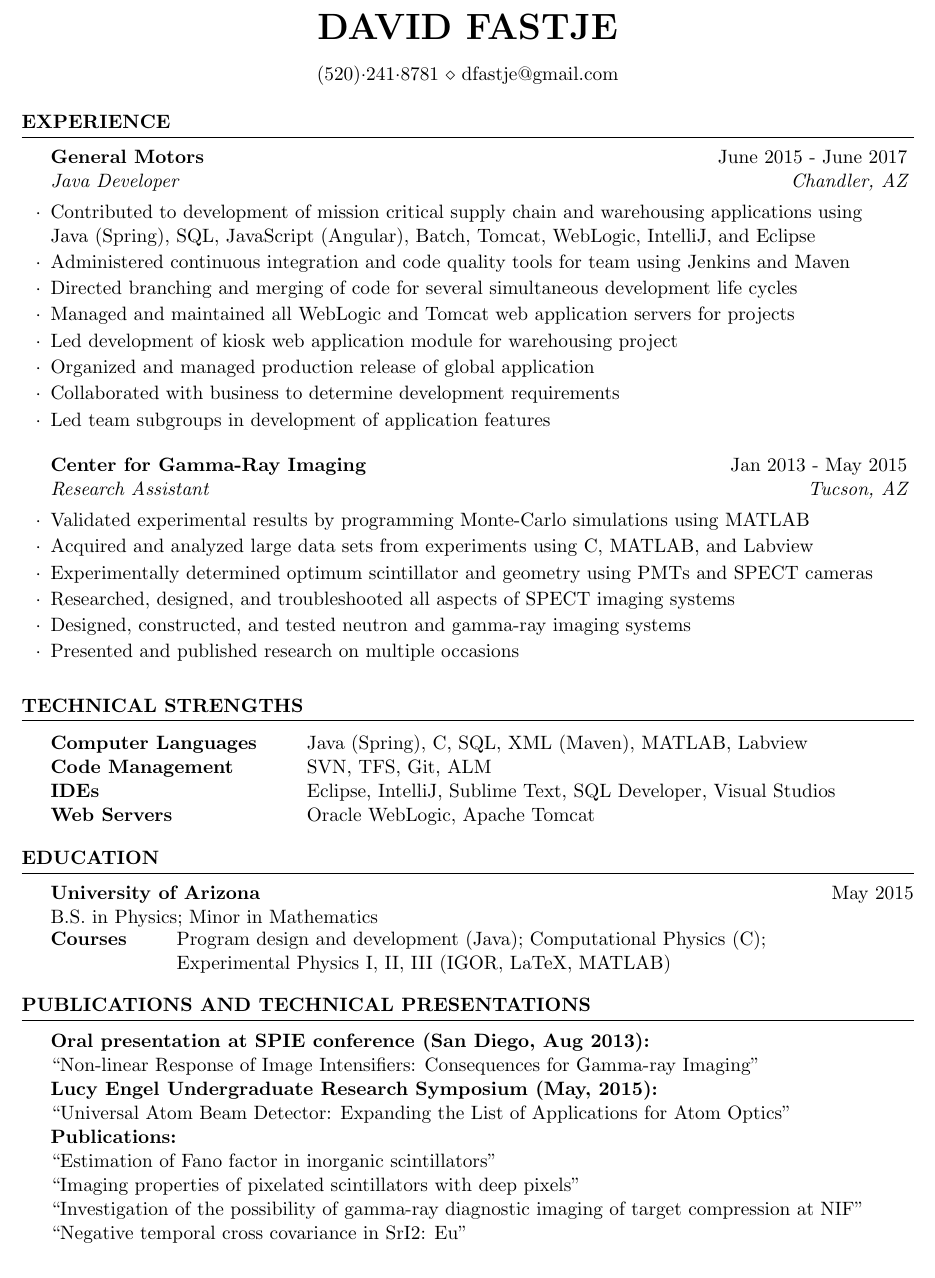
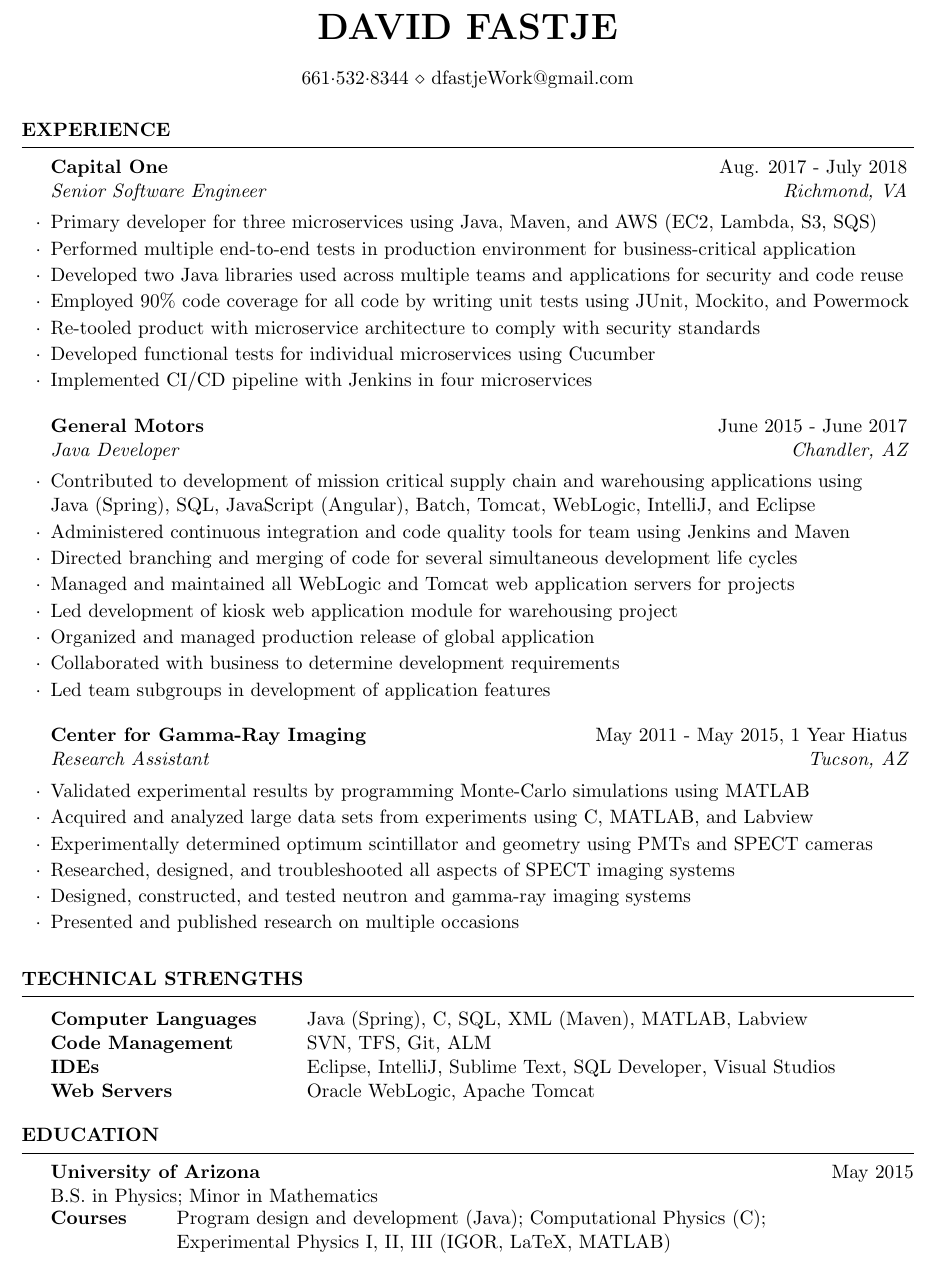
Before and after one commit to dfastje/resume, a LaTeX CV (DavidFastjeResume.tex): part of the page, cut so that both start at the same text. Compiled offline with pdfLaTeX.

Commit message:
updating resume

```diff
--- a/DavidFastjeResume.tex
+++ b/DavidFastjeResume.tex
@@ -26,7 +26,7 @@
 
 
 \name{David Fastje} % Your name
-\address{(520)$\cdot$241$\cdot$8781 \\ dfastje@gmail.com} % Your phone number and email
+\address{661$\cdot$532$\cdot$8344 \\ dfastjeWork@gmail.com} % Your phone number and email
 
 \begin{document}
 
@@ -35,6 +35,26 @@
 %----------------------------------------------------------------------------------------
 
 \begin{rSection}{Experience}
+
+
+\begin{rSubsection}{Capital One}{Aug. 2017 - July 2018}{Senior Software Engineer}{Richmond, VA}
+
+\setlength{\itemindent}{.0in}\item
+Primary developer for three microservices using Java, Maven, and AWS (EC2, Lambda, S3, SQS)
+\setlength{\itemindent}{.0in}\item
+Performed multiple end-to-end tests in production environment for business-critical application
+\setlength{\itemindent}{.0in}\item
+Developed two Java libraries used across multiple teams and applications for security and code reuse
+\setlength{\itemindent}{.0in}\item
+Employed 90\% code coverage for all code by writing unit tests using JUnit, Mockito, and Powermock
+\setlength{\itemindent}{.0in}\item
+Re-tooled product with microservice architecture to comply with security standards
+\setlength{\itemindent}{.0in}\item
+Developed functional tests for individual microservices using Cucumber
+\setlength{\itemindent}{.0in}\item
+Implemented CI/CD pipeline with Jenkins in four microservices
+
+\end{rSubsection}
 
 \begin{rSubsection}{General Motors}{June 2015 - June 2017}{Java Developer}{Chandler, AZ}
 
@@ -61,7 +81,7 @@
 
 %------------------------------------------------
 
-\begin{rSubsection}{Center for Gamma-Ray Imaging}{Jan 2013 - May 2015}{Research Assistant}{Tucson, AZ}
+\begin{rSubsection}{Center for Gamma-Ray Imaging}{May 2011 - May 2015, 1 Year Hiatus}{Research Assistant}{Tucson, AZ}
 \item Validated experimental results by programming Monte-Carlo simulations using MATLAB
 \item Acquired and analyzed large data sets from experiments using C, MATLAB, and Labview
 \item Experimentally determined optimum scintillator and geometry using PMTs and SPECT cameras
@@ -110,19 +130,19 @@
 %	Publications
 %----------------------------------------------------------------------------------------
 
-\begin{rSection}{Publications and Technical Presentations}
-
-{\bf Oral presentation at SPIE conference (San Diego, Aug 2013):} \\
-{``Non-linear Response of Image Intensifiers: Consequences for Gamma-ray Imaging"}\\
-{\bf Lucy Engel Undergraduate Research Symposium (May, 2015):}\\
-{``Universal Atom Beam Detector: Expanding the List of Applications for Atom Optics"}\\
-{\bf Publications:}\\
-{``Estimation of Fano factor in inorganic scintillators"}\\
-{``Imaging properties of pixelated scintillators with deep pixels"}\\
-{``Investigation of the possibility of gamma-ray diagnostic imaging of target compression at NIF"}\\
-{``Negative temporal cross covariance in SrI2: Eu"}\\
-
-\end{rSection}
+%\begin{rSection}{Publications and Technical Presentations}
+%
+%{\bf Oral presentation at SPIE conference (San Diego, Aug 2013):} \\
+%{``Non-linear Response of Image Intensifiers: Consequences for Gamma-ray Imaging"}\\
+%{\bf Lucy Engel Undergraduate Research Symposium (May, 2015):}\\
+%{``Universal Atom Beam Detector: Expanding the List of Applications for Atom Optics"}\\
+%{\bf Publications:}\\
+%{``Estimation of Fano factor in inorganic scintillators"}\\
+%{``Imaging properties of pixelated scintillators with deep pixels"}\\
+%{``Investigation of the possibility of gamma-ray diagnostic imaging of target compression at NIF"}\\
+%{``Negative temporal cross covariance in SrI2: Eu"}\\
+%
+%\end{rSection}
 %----------------------------------------------------------------------------------------
 %	EXAMPLE SECTION
 %----------------------------------------------------------------------------------------
```
Also changed, not shown: DavidFastjeResume.pdf (added), 4 other files.
